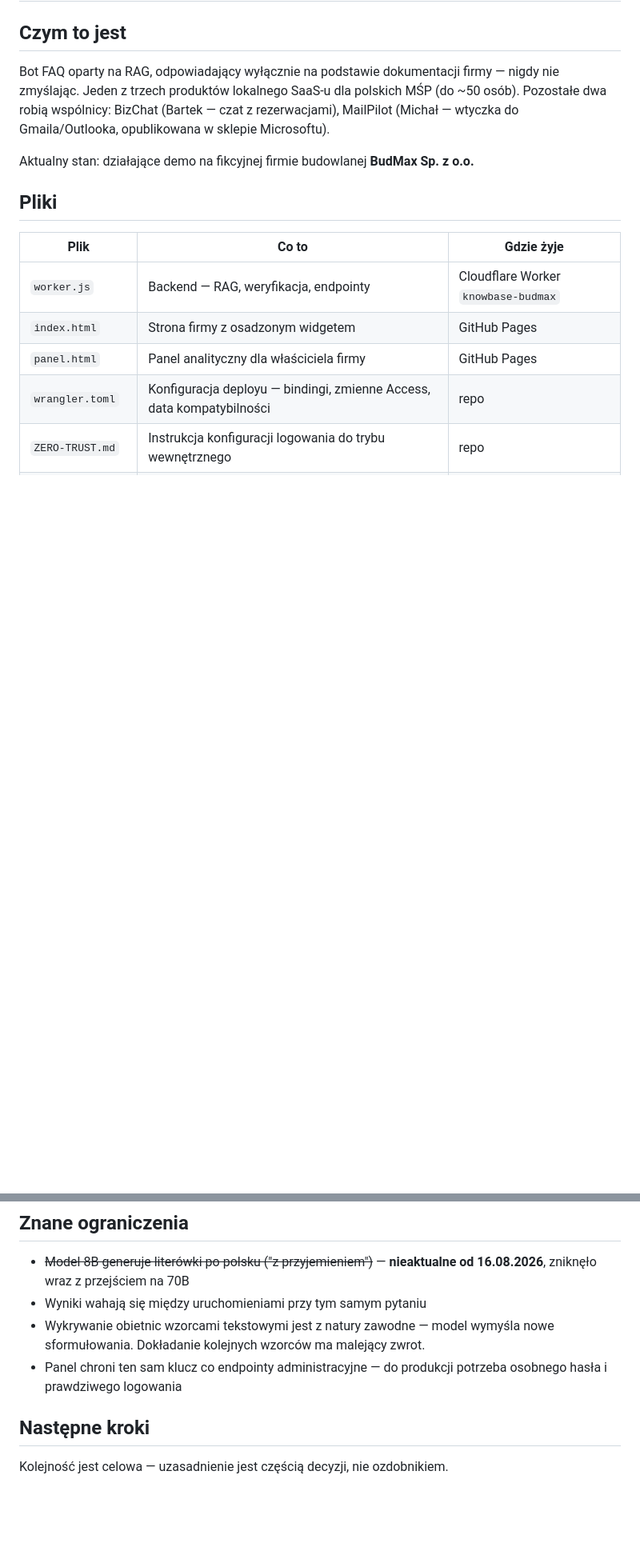
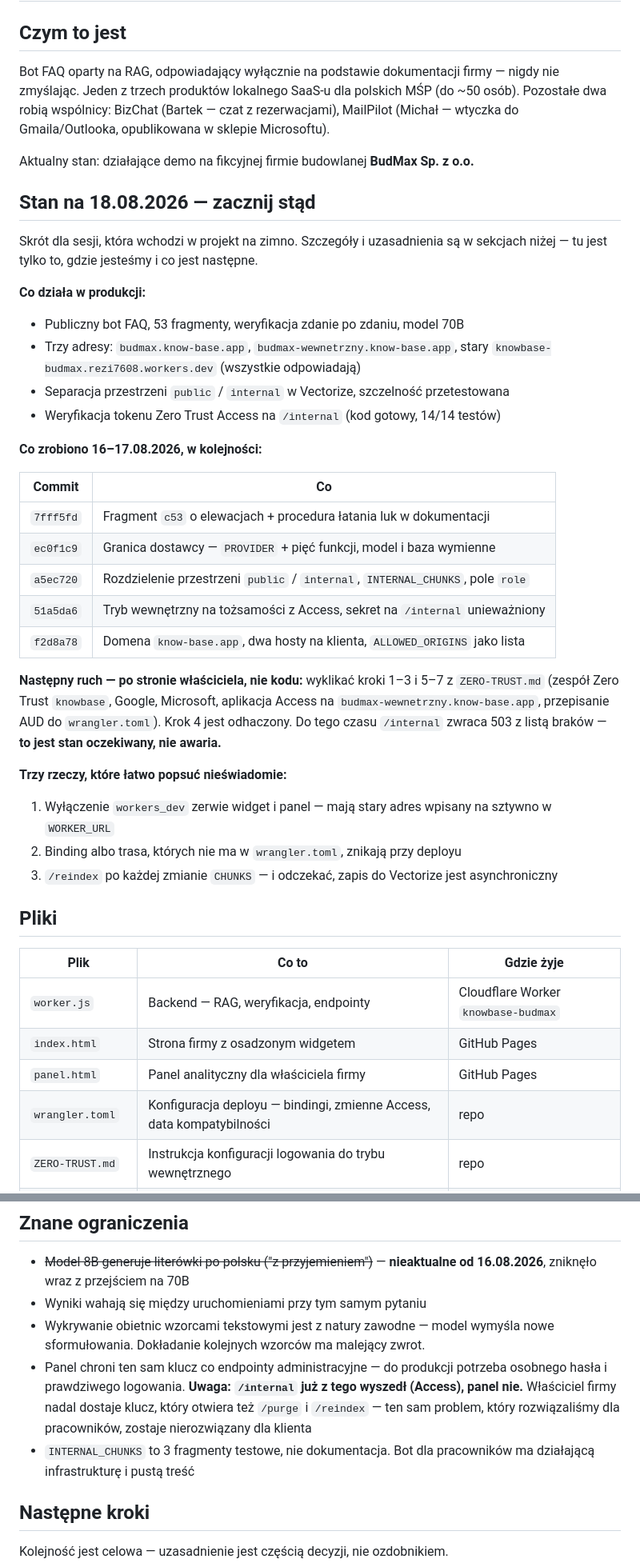
Before and after one commit to p0rk1/widgetAI, a Markdown page: CLAUDE.md, 2 parts joined by grey strips. Shown at 80% size. Drawn GitHub-style; blank space fills up the shorter version.

Commit message:
Zapisz stan projektu na wejscie kolejnej sesji
Sekcja Stan na 18.08.2026 na gorze pliku: co dziala, co zrobiono
w kolejnosci commitow, jaki jest nastepny ruch i trzy rzeczy latwe
do nieswiadomego zepsucia.

Odswiezone: etap 2 nie czeka juz na domene tylko na wyklikanie,
multi-tenant dostal spis fundamentu ktory juz lezy i czego brakuje,
znane ograniczenia odnotowuja ze panel wlasciciela zostal z tym samym
wspoldzieleniem sekretu, z ktorego /internal juz wyszedl.

Co-Authored-By: Claude Opus 5 <noreply@anthropic.com>

```diff
--- a/CLAUDE.md
+++ b/CLAUDE.md
@@ -8,6 +8,41 @@ nigdy nie zmyślając. Jeden z trzech produktów lokalnego SaaS-u dla polskich M
 MailPilot (Michał — wtyczka do Gmaila/Outlooka, opublikowana w sklepie Microsoftu).
 
 Aktualny stan: działające demo na fikcyjnej firmie budowlanej **BudMax Sp. z o.o.**
+
+## Stan na 18.08.2026 — zacznij stąd
+
+Skrót dla sesji, która wchodzi w projekt na zimno. Szczegóły i uzasadnienia są
+w sekcjach niżej — tu jest tylko to, gdzie jesteśmy i co jest następne.
+
+**Co działa w produkcji:**
+- Publiczny bot FAQ, 53 fragmenty, weryfikacja zdanie po zdaniu, model 70B
+- Trzy adresy: `budmax.know-base.app`, `budmax-wewnetrzny.know-base.app`,
+  stary `knowbase-budmax.rezi7608.workers.dev` (wszystkie odpowiadają)
+- Separacja przestrzeni `public` / `internal` w Vectorize, szczelność przetestowana
+- Weryfikacja tokenu Zero Trust Access na `/internal` (kod gotowy, 14/14 testów)
+
+**Co zrobiono 16–17.08.2026, w kolejności:**
+
+| Commit | Co |
+|---|---|
+| `7fff5fd` | Fragment `c53` o elewacjach + procedura łatania luk w dokumentacji |
+| `ec0f1c9` | Granica dostawcy — `PROVIDER` + pięć funkcji, model i baza wymienne |
+| `a5ec720` | Rozdzielenie przestrzeni `public` / `internal`, `INTERNAL_CHUNKS`, pole `role` |
+| `51a5da6` | Tryb wewnętrzny na tożsamości z Access, sekret na `/internal` unieważniony |
+| `f2d8a78` | Domena `know-base.app`, dwa hosty na klienta, `ALLOWED_ORIGINS` jako lista |
+
+**Następny ruch — po stronie właściciela, nie kodu:** wyklikać kroki 1–3 i 5–7
+z `ZERO-TRUST.md` (zespół Zero Trust `knowbase`, Google, Microsoft, aplikacja
+Access na `budmax-wewnetrzny.know-base.app`, przepisanie AUD do `wrangler.toml`).
+Krok 4 jest odhaczony. Do tego czasu `/internal` zwraca 503 z listą braków —
+**to jest stan oczekiwany, nie awaria.**
+
+**Trzy rzeczy, które łatwo popsuć nieświadomie:**
+1. Wyłączenie `workers_dev` zerwie widget i panel — mają stary adres wpisany
+   na sztywno w `WORKER_URL`
+2. Binding albo trasa, których nie ma w `wrangler.toml`, znikają przy deployu
+3. `/reindex` po każdej zmianie `CHUNKS` — i odczekać, zapis do Vectorize jest
+   asynchroniczny
 
 ## Pliki
 
@@ -487,7 +522,12 @@ też poprawne parafrazy.
 - Wykrywanie obietnic wzorcami tekstowymi jest z natury zawodne — model wymyśla nowe
   sformułowania. Dokładanie kolejnych wzorców ma malejący zwrot.
 - Panel chroni ten sam klucz co endpointy administracyjne — do produkcji potrzeba
-  osobnego hasła i prawdziwego logowania
+  osobnego hasła i prawdziwego logowania. **Uwaga: `/internal` już z tego wyszedł
+  (Access), panel nie.** Właściciel firmy nadal dostaje klucz, który otwiera też
+  `/purge` i `/reindex` — ten sam problem, który rozwiązaliśmy dla pracowników,
+  zostaje nierozwiązany dla klienta
+- `INTERNAL_CHUNKS` to 3 fragmenty testowe, nie dokumentacja. Bot dla pracowników
+  ma działającą infrastrukturę i pustą treść
 
 ## Następne kroki
 
```
Also changed, not shown: other parts of CLAUDE.md (+15 -4 lines).
